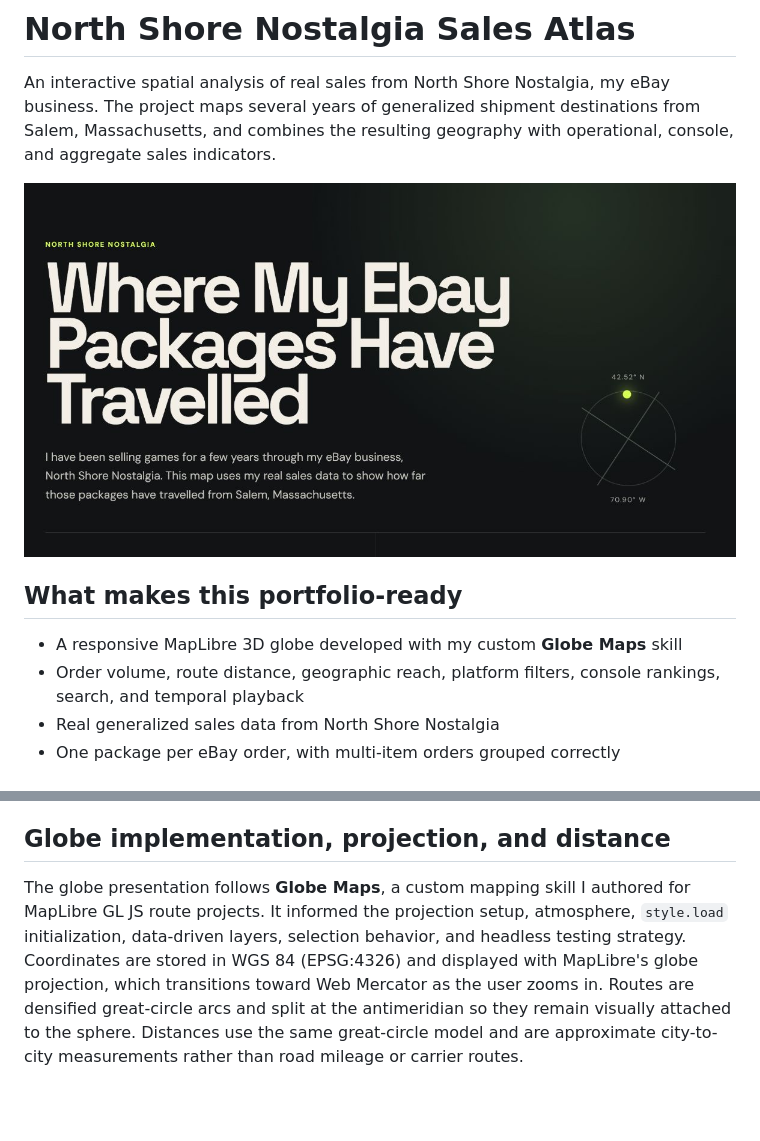
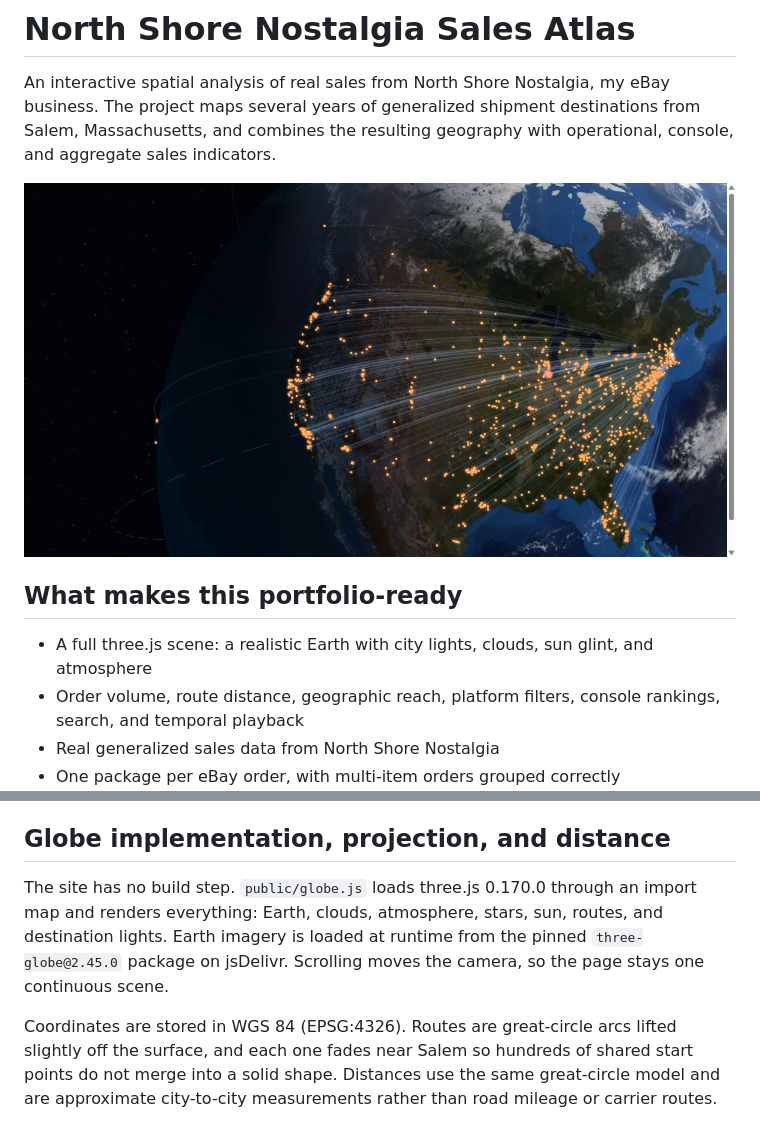
Before and after one commit to mapzimus/where-the-games-go, a Markdown page: README.md, 2 parts joined by grey strips. GitHub-like rendering; pictures changed too: public/social-preview.png; blank space fills up the shorter version.

```diff
--- a/README.md
+++ b/README.md
@@ -6,7 +6,7 @@ An interactive spatial analysis of real sales from North Shore Nostalgia, my eBa
 
 ## What makes this portfolio-ready
 
-- A responsive MapLibre 3D globe developed with my custom **Globe Maps** skill
+- A full three.js scene: a realistic Earth with city lights, clouds, sun glint, and atmosphere
 - Order volume, route distance, geographic reach, platform filters, console rankings, search, and temporal playback
 - Real generalized sales data from North Shore Nostalgia
 - One package per eBay order, with multi-item orders grouped correctly
@@ -88,4 +88,6 @@ The tests cover package grouping, approximate distance, safe-history merging, th
 
 ## Globe implementation, projection, and distance
 
-The globe presentation follows **Globe Maps**, a custom mapping skill I authored for MapLibre GL JS route projects. It informed the projection setup, atmosphere, `style.load` initialization, data-driven layers, selection behavior, and headless testing strategy. Coordinates are stored in WGS 84 (EPSG:4326) and displayed with MapLibre's globe projection, which transitions toward Web Mercator as the user zooms in. Routes are densified great-circle arcs and split at the antimeridian so they remain visually attached to the sphere. Distances use the same great-circle model and are approximate city-to-city measurements rather than road mileage or carrier routes.
+The site has no build step. `public/globe.js` loads three.js 0.170.0 through an import map and renders everything: Earth, clouds, atmosphere, stars, sun, routes, and destination lights. Earth imagery is loaded at runtime from the pinned `three-globe@2.45.0` package on jsDelivr. Scrolling moves the camera, so the page stays one continuous scene.
+
+Coordinates are stored in WGS 84 (EPSG:4326). Routes are great-circle arcs lifted slightly off the surface, and each one fades near Salem so hundreds of shared start points do not merge into a solid shape. Distances use the same great-circle model and are approximate city-to-city measurements rather than road mileage or carrier routes.
```
Also changed, not shown: 9 other files.
